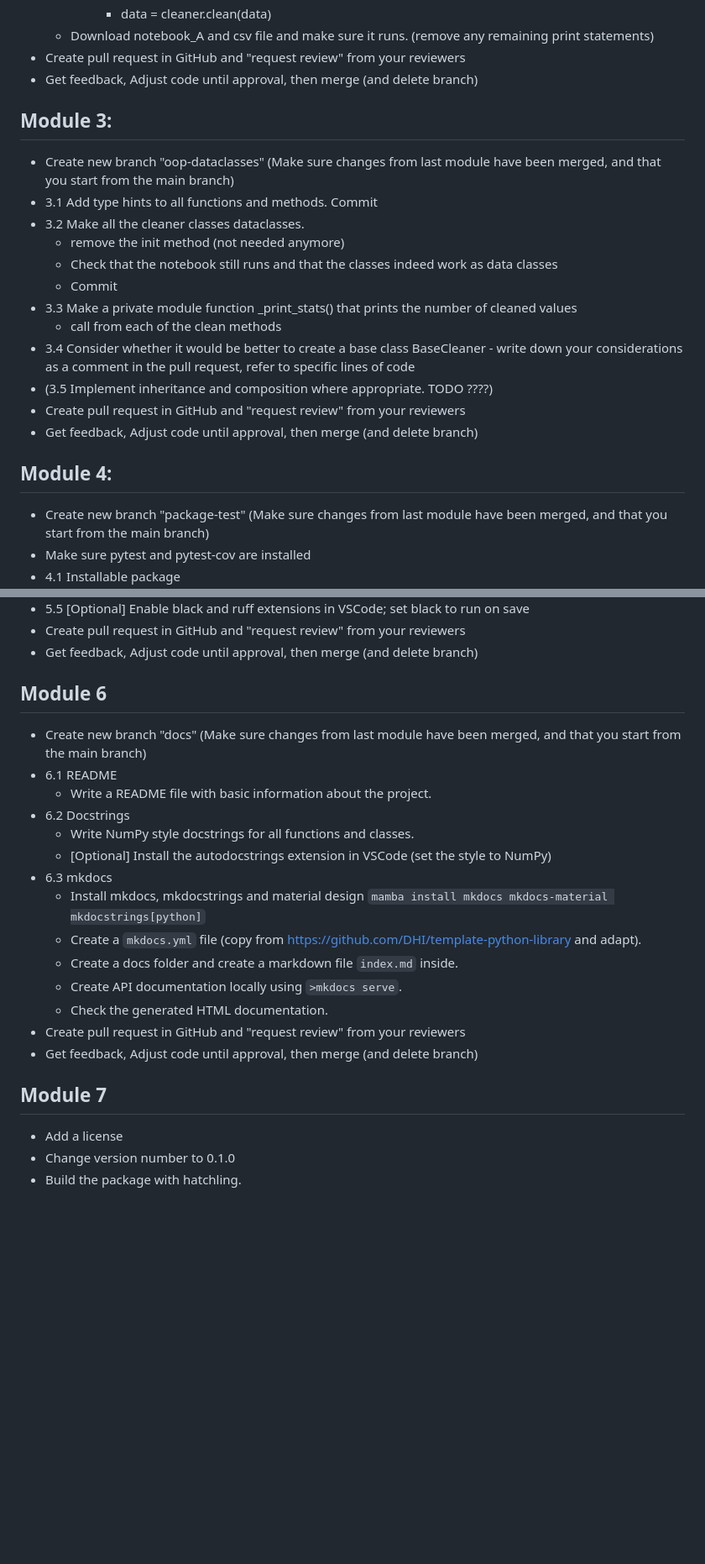
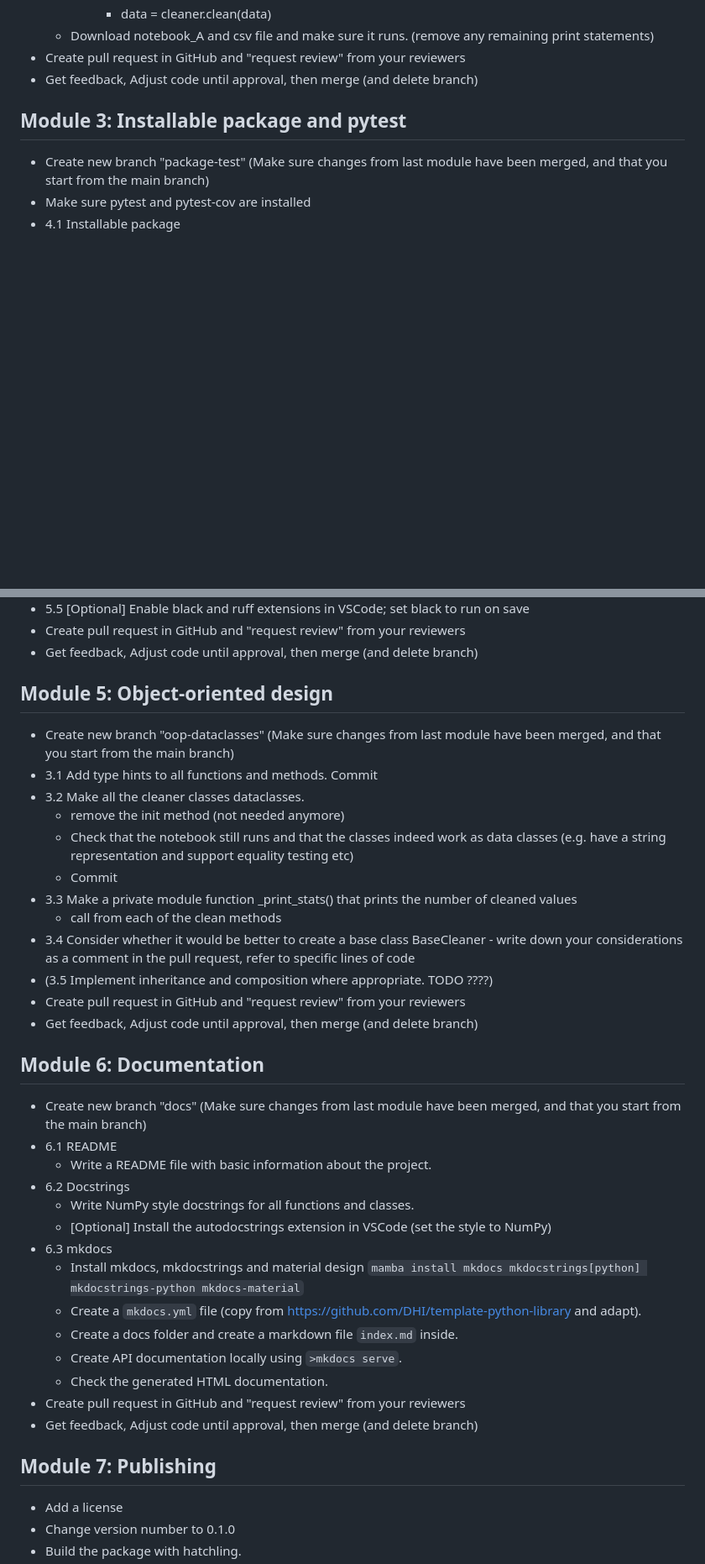
Before and after one commit to DHI/python-package-development, a Markdown page: projects/data_cleaning/Project_overview.md, 2 parts joined by grey strips. Shown: that part at 84% size. GitHub-like rendering; blank space fills up the shorter version.

Commit message:
module headlines, re-order modules

```diff
--- a/projects/data_cleaning/Project_overview.md
+++ b/projects/data_cleaning/Project_overview.md
@@ -56,24 +56,8 @@
 - Get feedback, Adjust code until approval, then merge (and delete branch)
 
 
-## Module 3:
 
-- Create new branch "oop-dataclasses" (Make sure changes from last module have been merged, and that you start from the main branch)
-- 3.1 Add type hints to all functions and methods. Commit
-- 3.2 Make all the cleaner classes dataclasses.
-    - remove the init method (not needed anymore)
-    - Check that the notebook still runs and that the classes indeed work as data classes
-    - Commit
-- 3.3 Make a private module function _print_stats() that prints the number of cleaned values
-    - call from each of the clean methods
-- 3.4 Consider whether it would be better to create a base class BaseCleaner - write down your considerations as a comment in the pull request, refer to specific lines of code
-- (3.5 Implement inheritance and composition where appropriate. TODO ????)
-- Create pull request in GitHub and "request review" from your reviewers
-- Get feedback, Adjust code until approval, then merge (and delete branch)
-
-
-
-## Module 4:
+## Module 3: Installable package and pytest
 
 - Create new branch "package-test" (Make sure changes from last module have been merged, and that you start from the main branch)
 - Make sure pytest and pytest-cov are installed
@@ -140,7 +124,24 @@
 - Get feedback, Adjust code until approval, then merge (and delete branch)
 
 
-## Module 6
+## Module 5: Object-oriented design
+
+- Create new branch "oop-dataclasses" (Make sure changes from last module have been merged, and that you start from the main branch)
+- 3.1 Add type hints to all functions and methods. Commit
+- 3.2 Make all the cleaner classes dataclasses.
+    - remove the init method (not needed anymore)
+    - Check that the notebook still runs and that the classes indeed work as data classes (e.g. have a string representation and support equality testing etc)
+    - Commit
+- 3.3 Make a private module function _print_stats() that prints the number of cleaned values
+    - call from each of the clean methods
+- 3.4 Consider whether it would be better to create a base class BaseCleaner - write down your considerations as a comment in the pull request, refer to specific lines of code
+- (3.5 Implement inheritance and composition where appropriate. TODO ????)
+- Create pull request in GitHub and "request review" from your reviewers
+- Get feedback, Adjust code until approval, then merge (and delete branch)
+
+
+
+## Module 6: Documentation
 
 - Create new branch "docs" (Make sure changes from last module have been merged, and that you start from the main branch)
 - 6.1 README
@@ -149,7 +150,7 @@
     - Write NumPy style docstrings for all functions and classes.
     - [Optional] Install the autodocstrings extension in VSCode (set the style to NumPy)
 - 6.3 mkdocs
-    - Install mkdocs, mkdocstrings and material design `mamba install mkdocs mkdocs-material mkdocstrings[python]`
+    - Install mkdocs, mkdocstrings and material design `mamba install mkdocs mkdocstrings[python] mkdocstrings-python mkdocs-material`
     - Create a `mkdocs.yml` file (copy from https://github.com/DHI/template-python-library and adapt).
     - Create a docs folder and create a markdown file `index.md` inside.
     - Create API documentation locally using `>mkdocs serve`.
@@ -158,7 +159,7 @@
 - Get feedback, Adjust code until approval, then merge (and delete branch)
 
 
-##  Module 7
+##  Module 7: Publishing
 - Add a license
 - Change version number to 0.1.0
 - Build the package with hatchling.
```
Also changed, not shown: other parts of projects/data_cleaning/Project_overview.md (+3 -3 lines).
